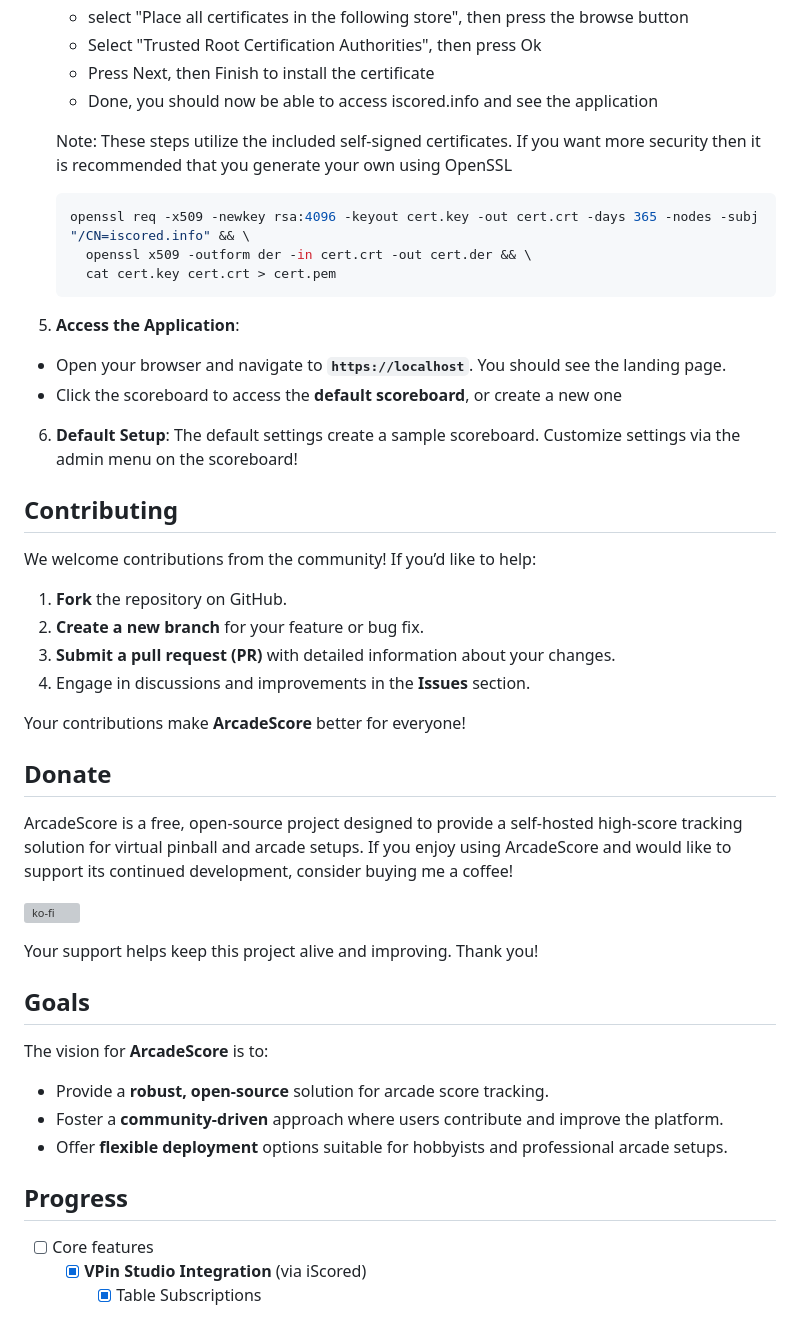
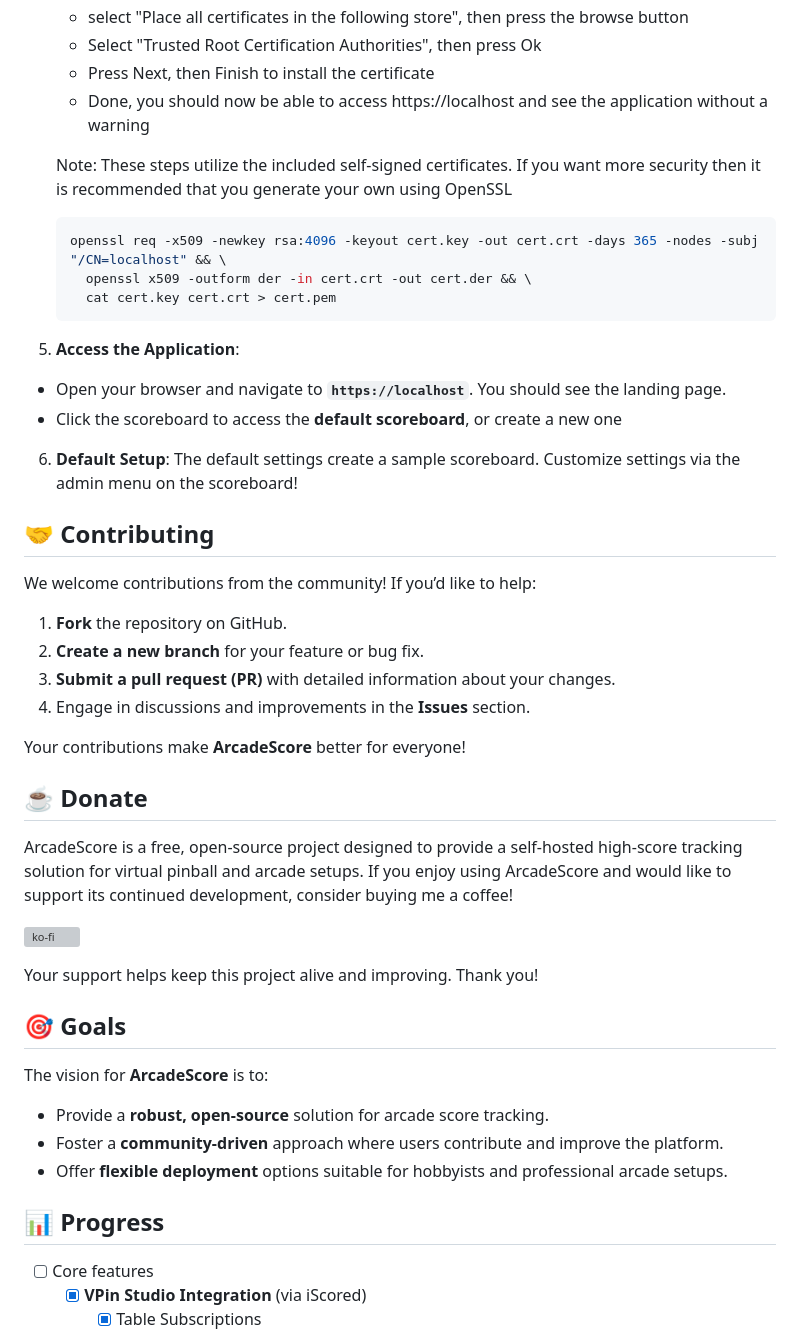
Before and after one commit to mikedmor/ArcadeScore, a Markdown page: README.md, the part around the change printed below. GitHub-like rendering; grey boxes are pictures that could not be loaded.

````diff
--- a/README.md
+++ b/README.md
@@ -101,11 +120,11 @@ ArcadeScore is a self-hosted high-score tracking solution designed for arcade en
     - select "Place all certificates in the following store", then press the browse button
     - Select "Trusted Root Certification Authorities", then press Ok
     - Press Next, then Finish to install the certificate
-    - Done, you should now be able to access iscored.info and see the application
+    - Done, you should now be able to access https://localhost and see the application without a warning
 
     Note: These steps utilize the included self-signed certificates. If you want more security then it is recommended that you generate your own using OpenSSL
     ```bash
-    openssl req -x509 -newkey rsa:4096 -keyout cert.key -out cert.crt -days 365 -nodes -subj "/CN=iscored.info" && \
+    openssl req -x509 -newkey rsa:4096 -keyout cert.key -out cert.crt -days 365 -nodes -subj "/CN=localhost" && \
       openssl x509 -outform der -in cert.crt -out cert.der && \
       cat cert.key cert.crt > cert.pem
     ```
@@ -117,7 +136,7 @@ ArcadeScore is a self-hosted high-score tracking solution designed for arcade en
 6. **Default Setup**:
     The default settings create a sample scoreboard. Customize settings via the admin menu on the scoreboard!
 
-## Contributing
+## 🤝 **Contributing**
 
 We welcome contributions from the community! If you’d like to help:
 
@@ -128,7 +147,7 @@ We welcome contributions from the community! If you’d like to help:
 
 Your contributions make **ArcadeScore** better for everyone!
 
-## Donate
+## ☕ **Donate**
 
 ArcadeScore is a free, open-source project designed to provide a self-hosted high-score tracking solution for virtual pinball and arcade setups. If you enjoy using ArcadeScore and would like to support its continued development, consider buying me a coffee!
 
@@ -136,14 +155,14 @@ ArcadeScore is a free, open-source project designed to provide a self-hosted hig
 
 Your support helps keep this project alive and improving. Thank you!
 
-## Goals
+## 🎯 **Goals**
 
 The vision for **ArcadeScore** is to:
 - Provide a **robust, open-source** solution for arcade score tracking.
 - Foster a **community-driven** approach where users contribute and improve the platform.
 - Offer **flexible deployment** options suitable for hobbyists and professional arcade setups.
 
-## Progress
+## 📊 **Progress**
 
 - [ ] Core features
   - [x] **VPin Studio Integration** (via iScored)
````
Also changed, not shown: other parts of README.md (+34 -15 lines).
